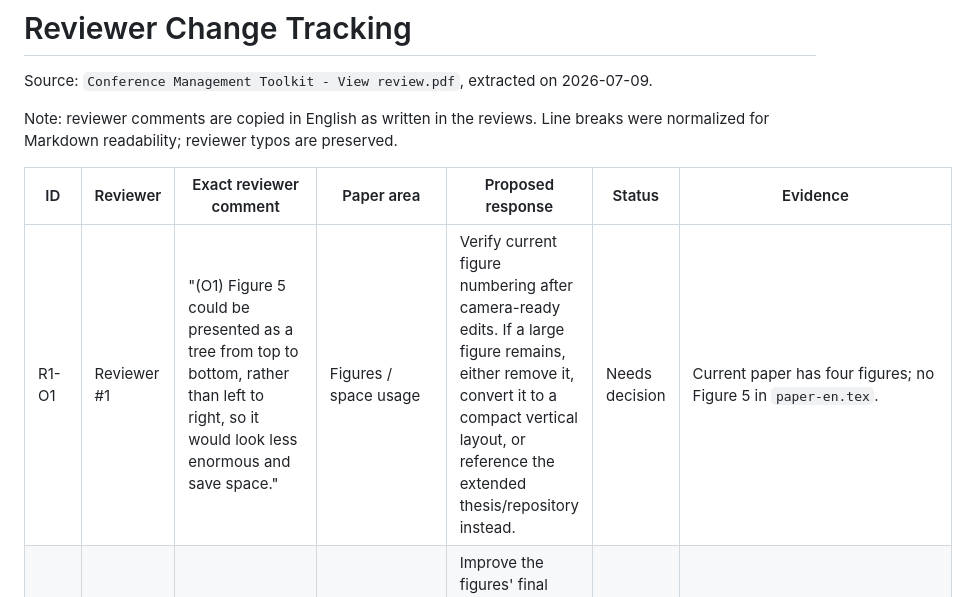
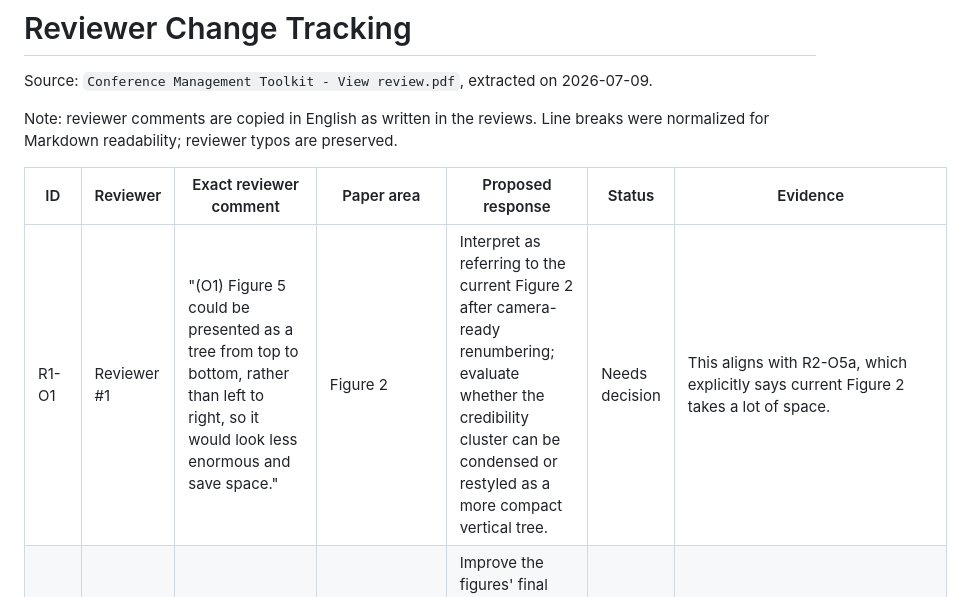
Before and after one commit to dsgarcia/QDB, a Markdown page: notes/reviewer-change-tracking.md, the part around the change. Drawn GitHub-style.

Commit message:
Map reviewer figure comment to figure 2

```diff
--- a/notes/reviewer-change-tracking.md
+++ b/notes/reviewer-change-tracking.md
@@ -6,7 +6,7 @@ Note: reviewer comments are copied in English as written in the reviews. Line br
 
 | ID | Reviewer | Exact reviewer comment | Paper area | Proposed response | Status | Evidence |
 | --- | --- | --- | --- | --- | --- | --- |
-| R1-O1 | Reviewer #1 | "(O1) Figure 5 could be presented as a tree from top to bottom, rather than left to right, so it would look less enormous and save space." | Figures / space usage | Verify current figure numbering after camera-ready edits. If a large figure remains, either remove it, convert it to a compact vertical layout, or reference the extended thesis/repository instead. | Needs decision | Current paper has four figures; no Figure 5 in `paper-en.tex`. |
+| R1-O1 | Reviewer #1 | "(O1) Figure 5 could be presented as a tree from top to bottom, rather than left to right, so it would look less enormous and save space." | Figure 2 | Interpret as referring to the current Figure 2 after camera-ready renumbering; evaluate whether the credibility cluster can be condensed or restyled as a more compact vertical tree. | Needs decision | This aligns with R2-O5a, which explicitly says current Figure 2 takes a lot of space. |
 | R1-O2 | Reviewer #1 | "(O2) Figures 3 and 4 are difficult to read, but this should be easily fixable." | Figures 3 and 4 | Improve the figures' final PDF readability by using the higher-resolution English assets and placing them as double-column figures. | Applied | Figures 3 and 4 now use `figure*` with larger rendered size in the PDF. |
 | R1-O3 | Reviewer #1 | "(O3) I would love to see some more qualitative aspects of the showcase, eg specific examples." | Proof of concept / results | Add concise qualitative examples explaining how provenance changes the interpretation of selected clips. | Applied | Added qualitative examples for clips 1, 5, and 7 in the proof-of-concept section. |
 | R1-O4 | Reviewer #1 | "(O4) The future work should be either part of Section 6 and not its own single subsection in the section, or it could be its own Section." | Discussion / Future Work | Fold Future Work into the final discussion section without a standalone subsection. | Applied | Replaced the `Future Work` subsection with an inline future-work paragraph inside `Discussion, Future Work, and Conclusion`. |
```
